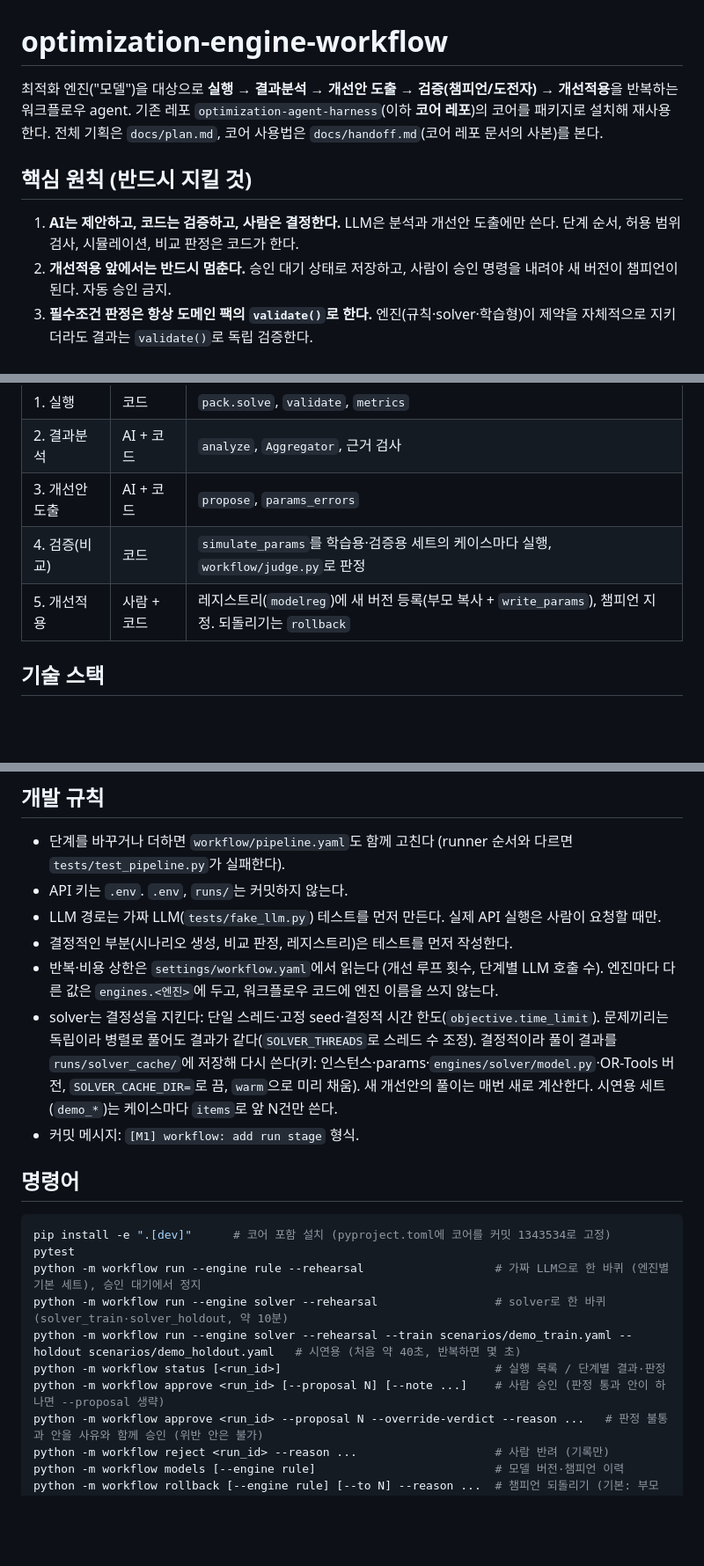
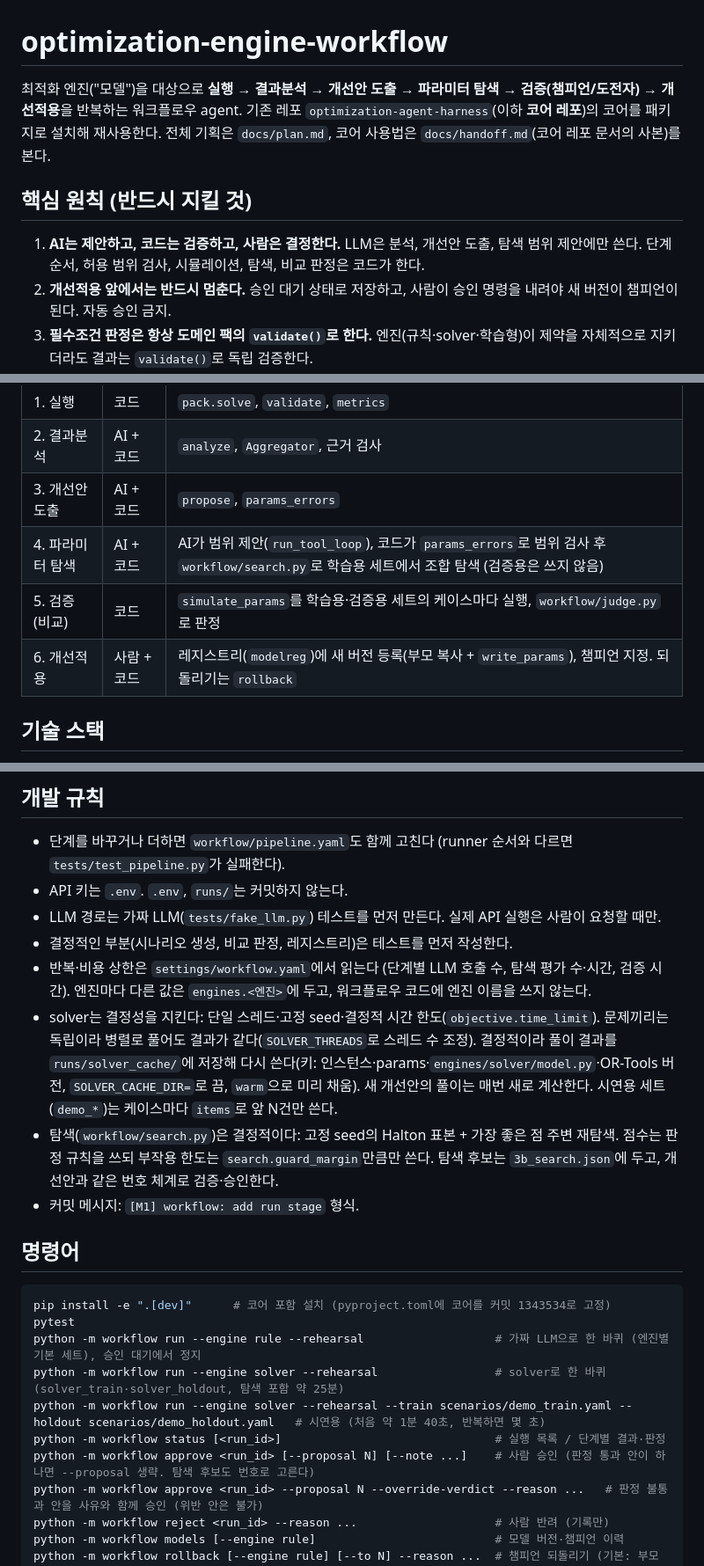
Before and after one commit to suhyoungjoon/optimization-engine-workflow, a Markdown page: CLAUDE.md, 3 parts joined by grey strips. Shown at 88% size. GitHub-like rendering; blank space fills up the shorter version.

Commit message:
[M5] docs: record M5 decisions, search results and extension lessons
Co-Authored-By: Claude Opus 5.5 <noreply@anthropic.com>
Claude-Session: https://claude.ai/code/session_01NPpa5Gy1TDhXGHP29ZcG9F

```diff
--- a/CLAUDE.md
+++ b/CLAUDE.md
@@ -1,12 +1,12 @@
 # optimization-engine-workflow
 
-최적화 엔진("모델")을 대상으로 **실행 → 결과분석 → 개선안 도출 → 검증(챔피언/도전자) → 개선적용**을 반복하는 워크플로우 agent.
+최적화 엔진("모델")을 대상으로 **실행 → 결과분석 → 개선안 도출 → 파라미터 탐색 → 검증(챔피언/도전자) → 개선적용**을 반복하는 워크플로우 agent.
 기존 레포 `optimization-agent-harness`(이하 **코어 레포**)의 코어를 패키지로 설치해 재사용한다.
 전체 기획은 `docs/plan.md`, 코어 사용법은 `docs/handoff.md`(코어 레포 문서의 사본)를 본다.
 
 ## 핵심 원칙 (반드시 지킬 것)
 
-1. **AI는 제안하고, 코드는 검증하고, 사람은 결정한다.** LLM은 분석과 개선안 도출에만 쓴다. 단계 순서, 허용 범위 검사, 시뮬레이션, 비교 판정은 코드가 한다.
+1. **AI는 제안하고, 코드는 검증하고, 사람은 결정한다.** LLM은 분석, 개선안 도출, 탐색 범위 제안에만 쓴다. 단계 순서, 허용 범위 검사, 시뮬레이션, 탐색, 비교 판정은 코드가 한다.
 2. **개선적용 앞에서는 반드시 멈춘다.** 승인 대기 상태로 저장하고, 사람이 승인 명령을 내려야 새 버전이 챔피언이 된다. 자동 승인 금지.
 3. **필수조건 판정은 항상 도메인 팩의 `validate()`로 한다.** 엔진(규칙·solver·학습형)이 제약을 자체적으로 지키더라도 결과는 `validate()`로 독립 검증한다.
 4. **엔진은 교체 가능해야 한다.** 워크플로우 코드는 특정 엔진을 몰라야 한다. 엔진은 `DomainPack.solve` 계약(handoff 5장)을 따르는 어댑터로만 붙인다.
@@ -45,8 +45,9 @@ runs/            실행 결과·DB·LLM 캐시 (git 제외)
 | 1. 실행 | 코드 | `pack.solve`, `validate`, `metrics` |
 | 2. 결과분석 | AI + 코드 | `analyze`, `Aggregator`, 근거 검사 |
 | 3. 개선안 도출 | AI + 코드 | `propose`, `params_errors` |
-| 4. 검증(비교) | 코드 | `simulate_params`를 학습용·검증용 세트의 케이스마다 실행, `workflow/judge.py`로 판정 |
-| 5. 개선적용 | 사람 + 코드 | 레지스트리(`modelreg`)에 새 버전 등록(부모 복사 + `write_params`), 챔피언 지정. 되돌리기는 `rollback` |
+| 4. 파라미터 탐색 | AI + 코드 | AI가 범위 제안(`run_tool_loop`), 코드가 `params_errors`로 범위 검사 후 `workflow/search.py`로 학습용 세트에서 조합 탐색 (검증용은 쓰지 않음) |
+| 5. 검증(비교) | 코드 | `simulate_params`를 학습용·검증용 세트의 케이스마다 실행, `workflow/judge.py`로 판정 |
+| 6. 개선적용 | 사람 + 코드 | 레지스트리(`modelreg`)에 새 버전 등록(부모 복사 + `write_params`), 챔피언 지정. 되돌리기는 `rollback` |
 
 ## 기술 스택
 
@@ -58,9 +59,10 @@ Python 3.11+, 코어 패키지(`optimization-agent-harness`), PyYAML, pytest. LL
 - API 키는 `.env`. `.env`, `runs/`는 커밋하지 않는다.
 - LLM 경로는 가짜 LLM(`tests/fake_llm.py`) 테스트를 먼저 만든다. 실제 API 실행은 사람이 요청할 때만.
 - 결정적인 부분(시나리오 생성, 비교 판정, 레지스트리)은 테스트를 먼저 작성한다.
-- 반복·비용 상한은 `settings/workflow.yaml`에서 읽는다 (개선 루프 횟수, 단계별 LLM 호출 수). 엔진마다 다른 값은 `engines.<엔진>`에 두고, 워크플로우 코드에 엔진 이름을 쓰지 않는다.
+- 반복·비용 상한은 `settings/workflow.yaml`에서 읽는다 (단계별 LLM 호출 수, 탐색 평가 수·시간, 검증 시간). 엔진마다 다른 값은 `engines.<엔진>`에 두고, 워크플로우 코드에 엔진 이름을 쓰지 않는다.
 - solver는 결정성을 지킨다: 단일 스레드·고정 seed·결정적 시간 한도(`objective.time_limit`). 문제끼리는 독립이라 병렬로 풀어도 결과가 같다(`SOLVER_THREADS`로 스레드 수 조정).
   결정적이라 풀이 결과를 `runs/solver_cache/`에 저장해 다시 쓴다(키: 인스턴스·params·`engines/solver/model.py`·OR-Tools 버전, `SOLVER_CACHE_DIR=`로 끔, `warm`으로 미리 채움). 새 개선안의 풀이는 매번 새로 계산한다. 시연용 세트(`demo_*`)는 케이스마다 `items`로 앞 N건만 쓴다.
+- 탐색(`workflow/search.py`)은 결정적이다: 고정 seed의 Halton 표본 + 가장 좋은 점 주변 재탐색. 점수는 판정 규칙을 쓰되 부작용 한도는 `search.guard_margin`만큼만 쓴다. 탐색 후보는 `3b_search.json`에 두고, 개선안과 같은 번호 체계로 검증·승인한다.
 - 커밋 메시지: `[M1] workflow: add run stage` 형식.
 
 ## 명령어
@@ -69,10 +71,10 @@ Python 3.11+, 코어 패키지(`optimization-agent-harness`), PyYAML, pytest. LL
 pip install -e ".[dev]"      # 코어 포함 설치 (pyproject.toml에 코어를 커밋 1343534로 고정)
 pytest
 python -m workflow run --engine rule --rehearsal                   # 가짜 LLM으로 한 바퀴 (엔진별 기본 세트), 승인 대기에서 정지
-python -m workflow run --engine solver --rehearsal                 # solver로 한 바퀴 (solver_train·solver_holdout, 약 10분)
-python -m workflow run --engine solver --rehearsal --train scenarios/demo_train.yaml --holdout scenarios/demo_holdout.yaml   # 시연용 (처음 약 40초, 반복하면 몇 초)
+python -m workflow run --engine solver --rehearsal                 # solver로 한 바퀴 (solver_train·solver_holdout, 탐색 포함 약 25분)
+python -m workflow run --engine solver --rehearsal --train scenarios/demo_train.yaml --holdout scenarios/demo_holdout.yaml   # 시연용 (처음 약 1분 40초, 반복하면 몇 초)
 python -m workflow status [<run_id>]                               # 실행 목록 / 단계별 결과·판정
-python -m workflow approve <run_id> [--proposal N] [--note ...]    # 사람 승인 (판정 통과 안이 하나면 --proposal 생략)
+python -m workflow approve <run_id> [--proposal N] [--note ...]    # 사람 승인 (판정 통과 안이 하나면 --proposal 생략. 탐색 후보도 번호로 고른다)
 python -m workflow approve <run_id> --proposal N --override-verdict --reason ...   # 판정 불통과 안을 사유와 함께 승인 (위반 안은 불가)
 python -m workflow reject <run_id> --reason ...                    # 사람 반려 (기록만)
 python -m workflow models [--engine rule]                          # 모델 버전·챔피언 이력
```
Also changed, not shown: docs/extensibility.md (+20 -1 lines), docs/plan.md (+21 -9 lines).
